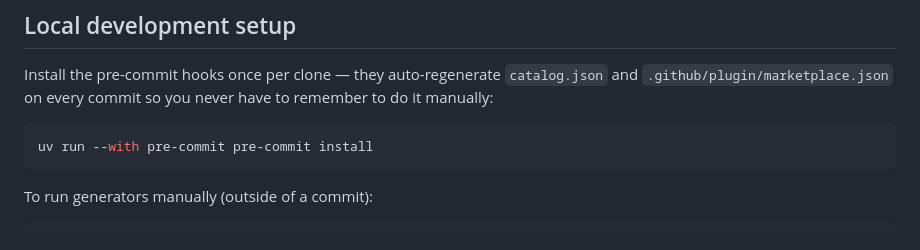
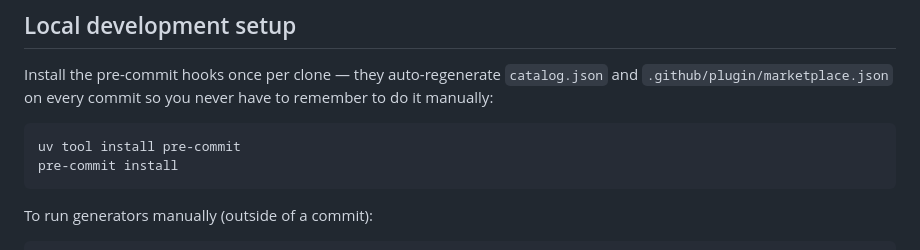
Before and after one commit to danforceDJ/ai-catalog, a Markdown page: CONTRIBUTING.md, the part around the change. Rendered like a GitHub page.

Commit message:
fix: use uv tool install for pre-commit so git hooks find the binary

````diff
--- a/CONTRIBUTING.md
+++ b/CONTRIBUTING.md
@@ -7,7 +7,8 @@ Thanks for contributing to the AI catalog.
 Install the pre-commit hooks once per clone — they auto-regenerate `catalog.json` and `.github/plugin/marketplace.json` on every commit so you never have to remember to do it manually:
 
 ```bash
-uv run --with pre-commit pre-commit install
+uv tool install pre-commit
+pre-commit install
 ```
 
 To run generators manually (outside of a commit):
````
